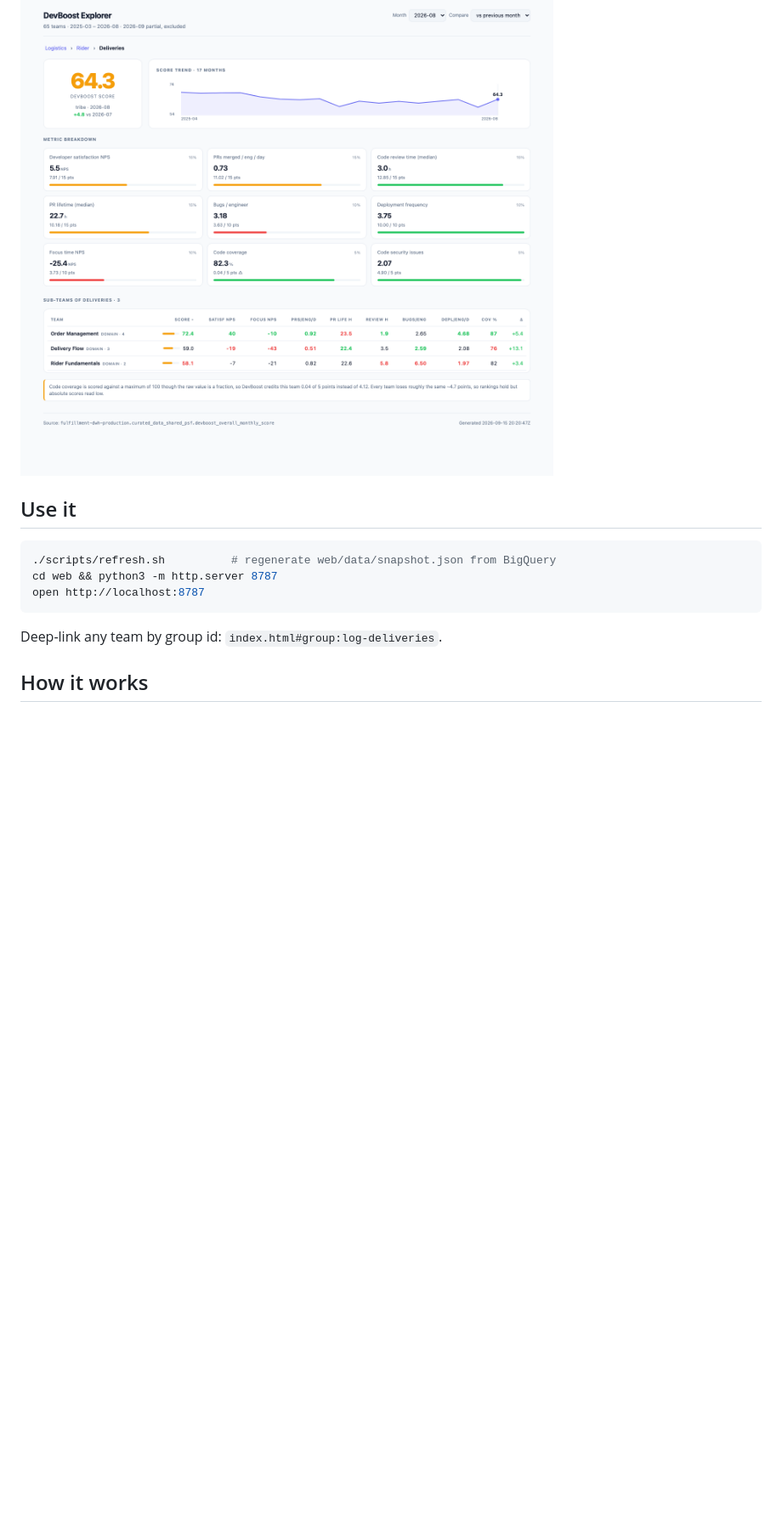
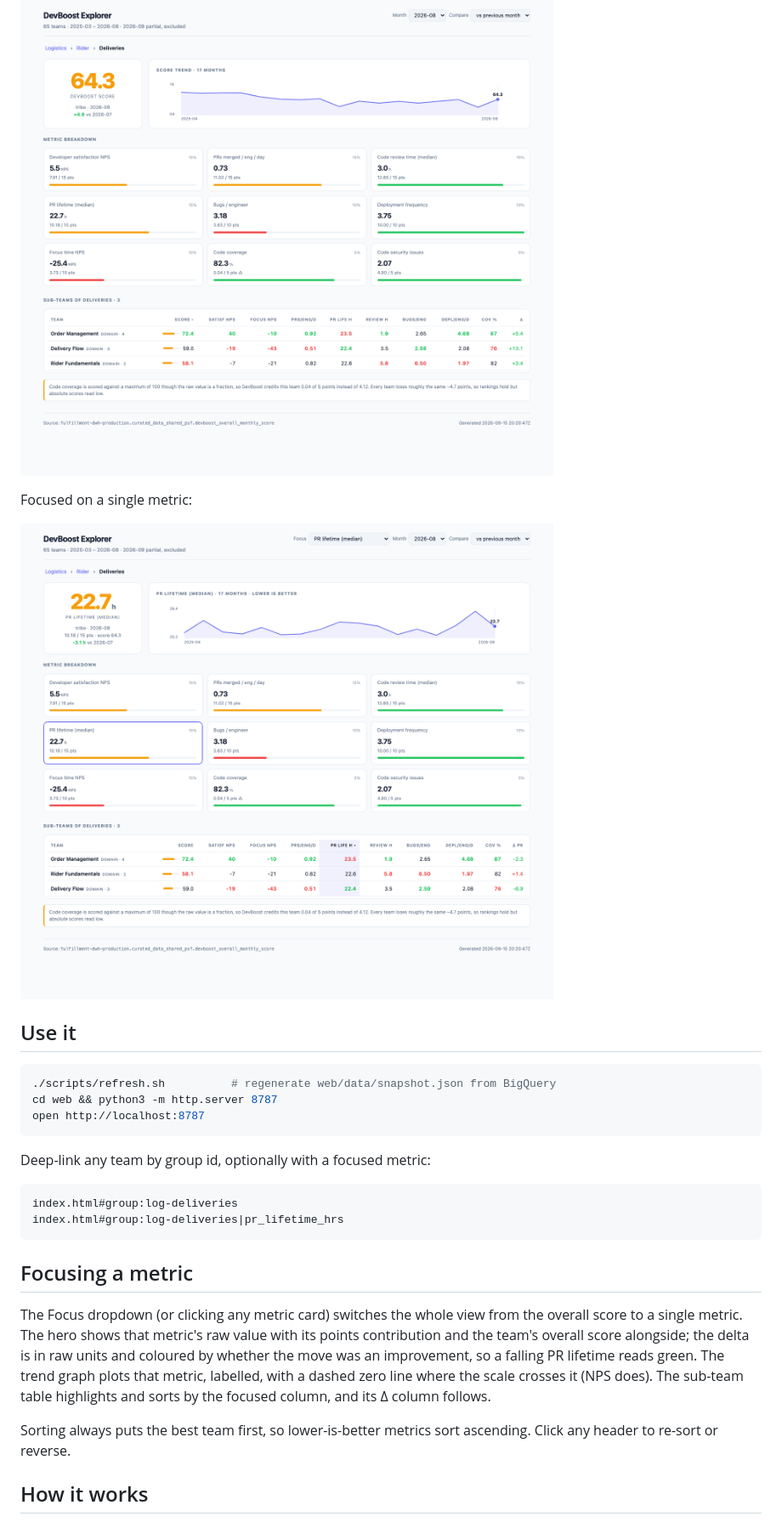
Before and after one commit to PradnyaDh/DPS-Devboost, a Markdown page: README.md, the part around the change. Shown: that part at 85% size. GitHub-like rendering; pictures changed too: docs/screenshot-focus.png (added); blank space fills up the shorter version.

````diff
--- a/README.md
+++ b/README.md
@@ -5,6 +5,10 @@ from the platform root down to a squad, see its scorecard, and compare its
 sub-teams side by side to find hot spots.
 
 ![screenshot](docs/screenshot.png)
+
+Focused on a single metric:
+
+![metric focus](docs/screenshot-focus.png)
 
 ## Use it
 
@@ -14,7 +18,25 @@ cd web && python3 -m http.server 8787
 open http://localhost:8787
 ```
 
-Deep-link any team by group id: `index.html#group:log-deliveries`.
+Deep-link any team by group id, optionally with a focused metric:
+
+```
+index.html#group:log-deliveries
+index.html#group:log-deliveries|pr_lifetime_hrs
+```
+
+## Focusing a metric
+
+The Focus dropdown (or clicking any metric card) switches the whole view from
+the overall score to a single metric. The hero shows that metric's raw value
+with its points contribution and the team's overall score alongside; the delta
+is in raw units and coloured by whether the move was an improvement, so a
+falling PR lifetime reads green. The trend graph plots that metric, labelled,
+with a dashed zero line where the scale crosses it (NPS does). The sub-team
+table highlights and sorts by the focused column, and its Δ column follows.
+
+Sorting always puts the best team first, so lower-is-better metrics sort
+ascending. Click any header to re-sort or reverse.
 
 ## How it works
 
````
Also changed, not shown: 1 other file.
